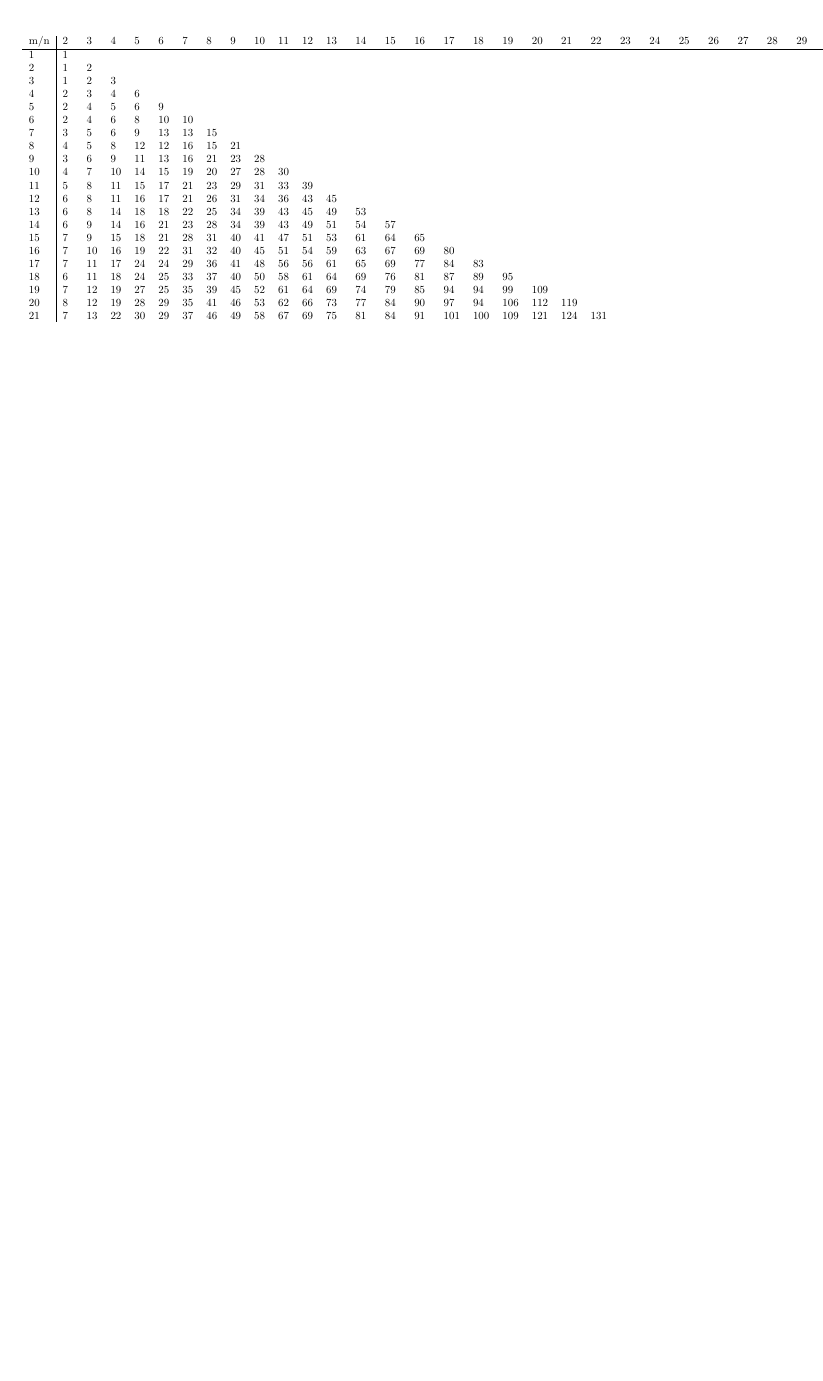
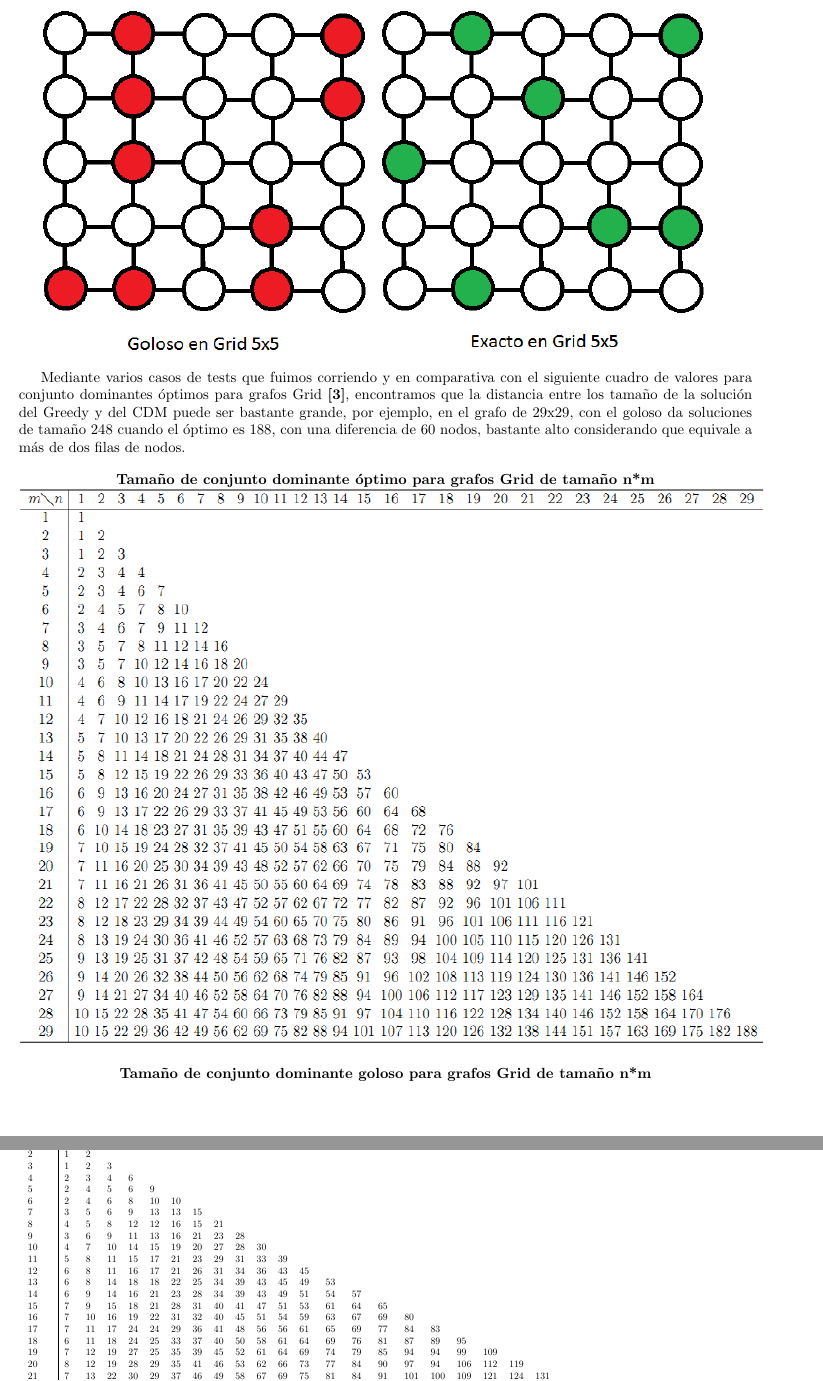
Before and after one commit to mcarreiro/martin301290-algo3, a LaTeX document (tp3/informe/informe.tex, which reads tp3/informe/Desarrollo3.tex): part of page 10 of 22 before the commit and two parts of pages 10 and 11 of 23 after it, the two joined at a grey line, cut at the place of the change, the shorter picture padded with empty space. Compiled offline with pdfLaTeX; a LaTeX package or settings file that is missing is left out.

Commit message:
ej3 , informe con graficos

```diff
--- a/tp3/informe/Desarrollo3.tex
+++ b/tp3/informe/Desarrollo3.tex
@@ -89,21 +100,20 @@ En el siguiente ejemplo, para un grafo Grid de 5x5 con 25 nodos, se puede notar
 \includegraphics[width=8cm]{./graficos/grid_5x5_exacto.png}
 % grafico.eps: 0x0 pixel, 300dpi, 0.00x0.00 cm, bb=50 50 410 302
 
+Mediante varios casos de tests que fuimos corriendo y en comparativa con el  siguiente cuadro de valores para conjunto dominantes óptimos para grafos Grid \textbf{[3]}, encontramos que la distancia entre los tamaño de la solución
+del Greedy y del CDM puede ser bastante grande, por ejemplo, en el grafo de 29x29, con el goloso da soluciones de tamaño 248 cuando el óptimo es 188, con una diferencia de 60 nodos, bastante alto considerando que equivale a más de dos filas de nodos.
 
 \begin {center}
-\includegraphics[width=19cm]{./graficos/goloso-900nodos.png}
+\textbf{Tamaño de conjunto dominante óptimo para grafos Grid de tamaño n*m}
+\includegraphics[width=18cm]{./graficos/cd_grid_exacto.png}
 % grafico.eps: 0x0 pixel, 300dpi, 0.00x0.00 cm, bb=50 50 410 302
 \end {center}
 
 \begin {center}
-\includegraphics[width=19cm]{./graficos/cd_grid_exacto.png}
-% grafico.eps: 0x0 pixel, 300dpi, 0.00x0.00 cm, bb=50 50 410 302
-\end {center}
-\begin {center}
-\resizebox{20cm}{!} {
-
+\textbf{Tamaño de conjunto dominante goloso para grafos Grid de tamaño n*m}
+\resizebox{18cm}{!} {
  \begin{tabular}{ l | l l l l l l l l l l l l l l l l l l l l l l l l l l l l l}
-m/n & 2 & 3 & 4 & 5 & 6 & 7 & 8 & 9 & 10 & 11 & 12 & 13 & 14 & 15 & 16 & 17 & 18 & 19 & 20 & 21 & 22 & 23 & 24 & 25 & 26 & 27 & 28 & 29 \\ \hline
+m / n & 1 & 2 & 3 & 4 & 5 & 6 & 7 & 8 & 9 & 10 & 11 & 12 & 13 & 14 & 15 & 16 & 17 & 18 & 19 & 20 & 21 & 22 & 23 & 24 & 25 & 26 & 27 & 28 & 29 \\ \hline
 1 & 1 \\
 2 & 1 & 2  \\
 3 & 1 & 2 & 3  \\
```
Also changed, not shown: tp3/informe/graficos/cliquetree.png (added), tp3/informe/graficos/completoentrefilas.png (added), tp3/informe/graficos/estrella.png (added), tp3/informe/graficos/triangulosunidos.png (added), tp3/informe/Desarrollo3.tex (24 more changed lines), 1 other file.
